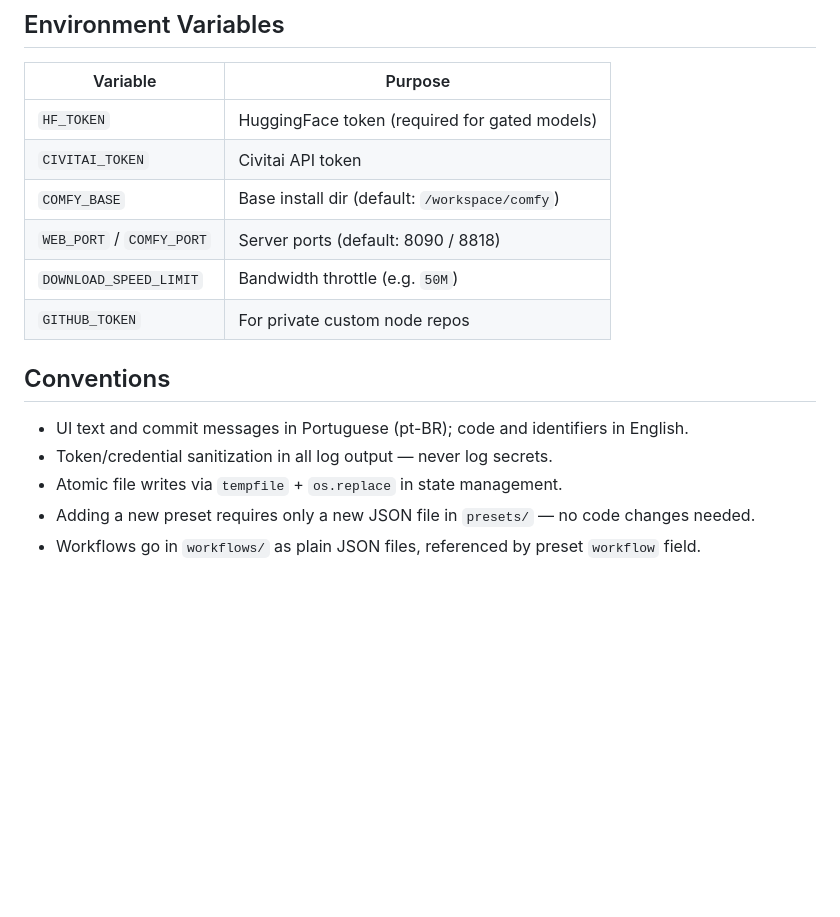
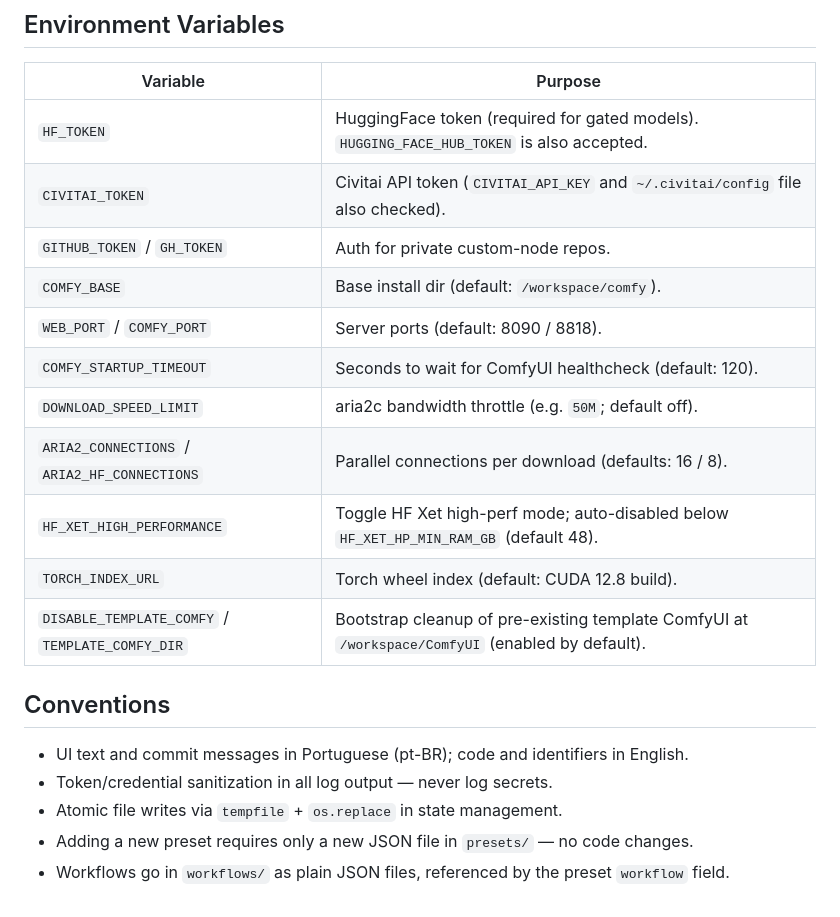
Before and after one commit to adbrasi/arrakis_start, a Markdown page: CLAUDE.md, the part around one of its changes. Rendered like a GitHub page; blank space fills up the shorter version.

```diff
--- a/CLAUDE.md
+++ b/CLAUDE.md
@@ -53,17 +62,22 @@ Key preset fields: `name`, `description`, `models[]` (url/dir/filename), `nodes[
 
 | Variable | Purpose |
 |---|---|
-| `HF_TOKEN` | HuggingFace token (required for gated models) |
-| `CIVITAI_TOKEN` | Civitai API token |
-| `COMFY_BASE` | Base install dir (default: `/workspace/comfy`) |
-| `WEB_PORT` / `COMFY_PORT` | Server ports (default: 8090 / 8818) |
-| `DOWNLOAD_SPEED_LIMIT` | Bandwidth throttle (e.g. `50M`) |
-| `GITHUB_TOKEN` | For private custom node repos |
+| `HF_TOKEN` | HuggingFace token (required for gated models). `HUGGING_FACE_HUB_TOKEN` is also accepted. |
+| `CIVITAI_TOKEN` | Civitai API token (`CIVITAI_API_KEY` and `~/.civitai/config` file also checked). |
+| `GITHUB_TOKEN` / `GH_TOKEN` | Auth for private custom-node repos. |
+| `COMFY_BASE` | Base install dir (default: `/workspace/comfy`). |
+| `WEB_PORT` / `COMFY_PORT` | Server ports (default: 8090 / 8818). |
+| `COMFY_STARTUP_TIMEOUT` | Seconds to wait for ComfyUI healthcheck (default: 120). |
+| `DOWNLOAD_SPEED_LIMIT` | aria2c bandwidth throttle (e.g. `50M`; default off). |
+| `ARIA2_CONNECTIONS` / `ARIA2_HF_CONNECTIONS` | Parallel connections per download (defaults: 16 / 8). |
+| `HF_XET_HIGH_PERFORMANCE` | Toggle HF Xet high-perf mode; auto-disabled below `HF_XET_HP_MIN_RAM_GB` (default 48). |
+| `TORCH_INDEX_URL` | Torch wheel index (default: CUDA 12.8 build). |
+| `DISABLE_TEMPLATE_COMFY` / `TEMPLATE_COMFY_DIR` | Bootstrap cleanup of pre-existing template ComfyUI at `/workspace/ComfyUI` (enabled by default). |
 
 ## Conventions
 
 - UI text and commit messages in Portuguese (pt-BR); code and identifiers in English.
 - Token/credential sanitization in all log output — never log secrets.
 - Atomic file writes via `tempfile` + `os.replace` in state management.
-- Adding a new preset requires only a new JSON file in `presets/` — no code changes needed.
-- Workflows go in `workflows/` as plain JSON files, referenced by preset `workflow` field.
+- Adding a new preset requires only a new JSON file in `presets/` — no code changes.
+- Workflows go in `workflows/` as plain JSON files, referenced by the preset `workflow` field.
```
Also changed, not shown: other parts of CLAUDE.md (+19 -10 lines).
